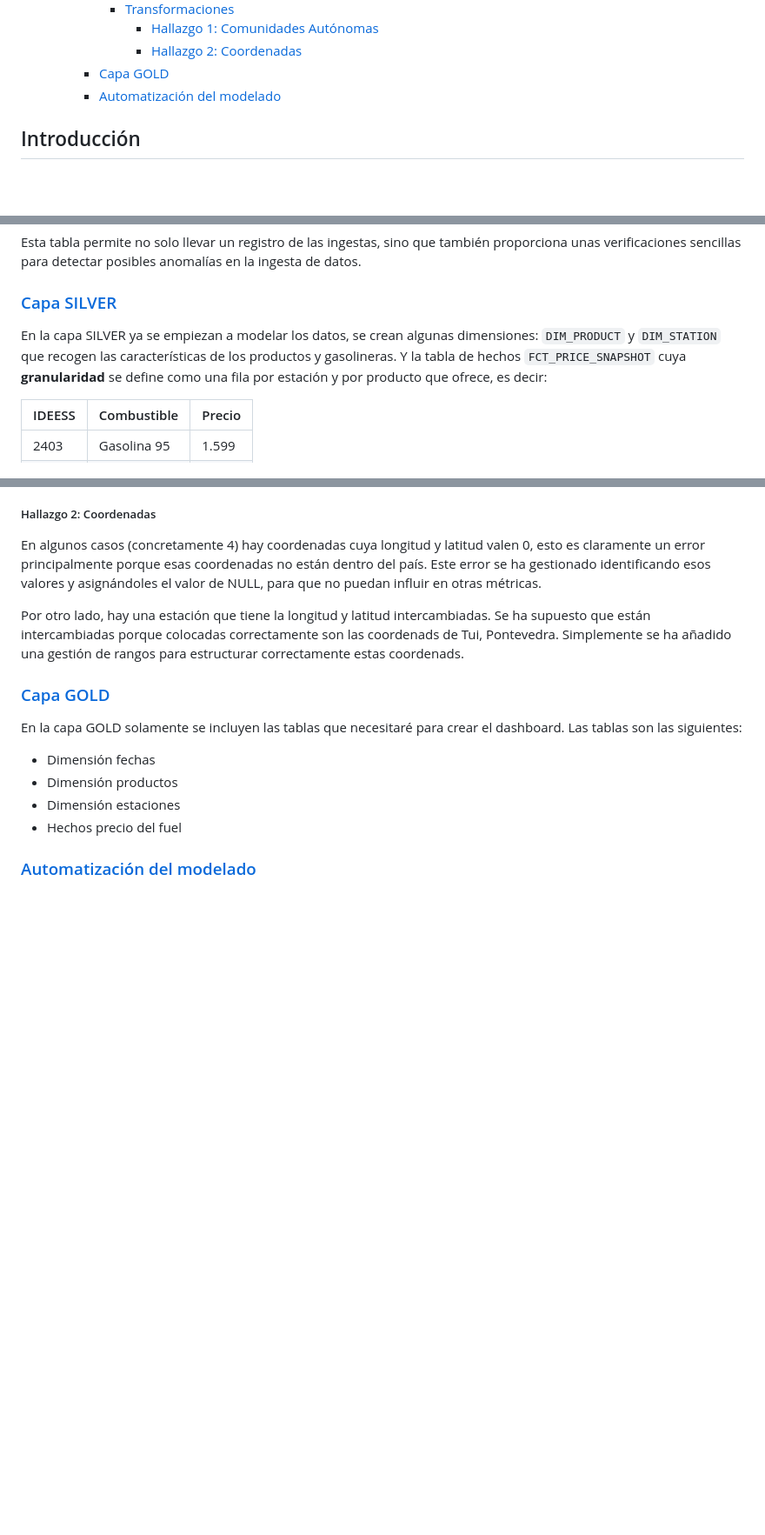
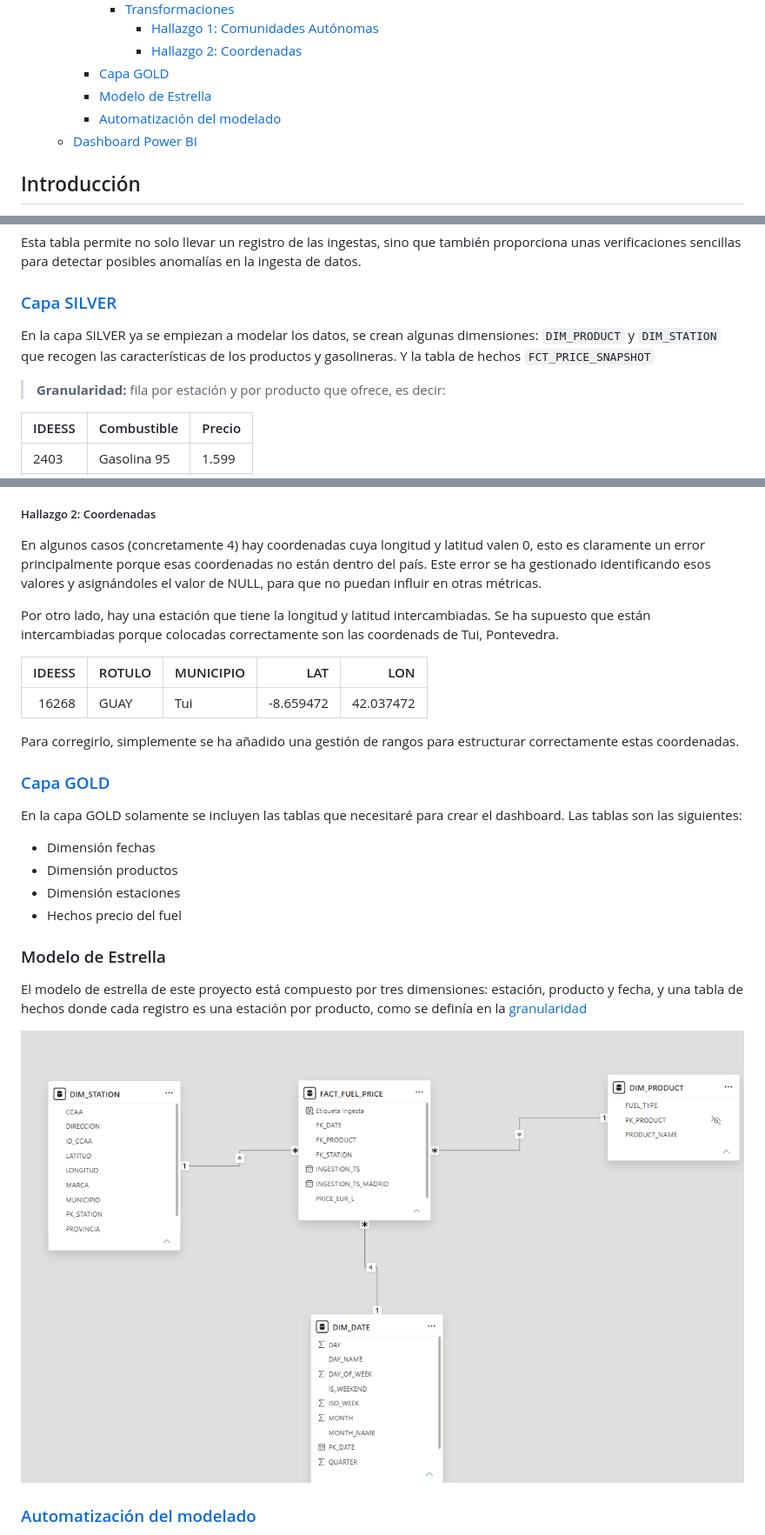
Before and after one commit to phuerta-indra/phuerta-p3-precios-carburantes, a Markdown page: README.md, 3 parts joined by grey strips. Shown at 87% size. GitHub-like rendering; pictures changed too: img/modelo-estrella.png (added); blank space fills up the shorter version.

Commit message:
documentación readme

```diff
--- a/README.md
+++ b/README.md
@@ -21,7 +21,9 @@
         - [Hallazgo 1: Comunidades Autónomas](#hallazgo-1-comunidades-autónomas)
         - [Hallazgo 2: Coordenadas](#hallazgo-2-coordenadas)
     - [Capa GOLD](#capa-gold)
+    - [Modelo de Estrella](#modelo-de-estrella)
     - [Automatización del modelado](#automatización-del-modelado)
+  - [Dashboard Power BI](#dashboard-power-bi)
 
 ## Introducción
 
@@ -120,7 +123,11 @@ Esta tabla permite no solo llevar un registro de las ingestas, sino que también
 
 ### [Capa SILVER](sql/silver/)
 
-En la capa SILVER ya se empiezan a modelar los datos, se crean algunas dimensiones: `DIM_PRODUCT` y `DIM_STATION` que recogen las características de los productos y gasolineras. Y la tabla de hechos `FCT_PRICE_SNAPSHOT` cuya **granularidad** se define como una fila por estación y por producto que ofrece, es decir:
+En la capa SILVER ya se empiezan a modelar los datos, se crean algunas dimensiones: `DIM_PRODUCT` y `DIM_STATION` que recogen las características de los productos y gasolineras. Y la tabla de hechos `FCT_PRICE_SNAPSHOT`
+
+<a id="granularidad"></a>
+
+> **Granularidad:** fila por estación y por producto que ofrece, es decir:
 
 | IDEESS | Combustible | Precio |
 | ------ | ----------- | ------ |
@@ -145,7 +152,13 @@ Para optimizar este pequeño déficit, se ha construido una tabla auxiliar con l
 
 En algunos casos (concretamente 4) hay coordenadas cuya longitud y latitud valen 0, esto es claramente un error principalmente porque esas coordenadas no están dentro del país. Este error se ha gestionado identificando esos valores y asignándoles el valor de NULL, para que no puedan influir en otras métricas.
 
-Por otro lado, hay una estación que tiene la longitud y latitud intercambiadas. Se ha supuesto que están intercambiadas porque colocadas correctamente son las coordenads de Tui, Pontevedra. Simplemente se ha añadido una gestión de rangos para estructurar correctamente estas coordenads.
+Por otro lado, hay una estación que tiene la longitud y latitud intercambiadas. Se ha supuesto que están intercambiadas porque colocadas correctamente son las coordenads de Tui, Pontevedra.
+
+| IDEESS | ROTULO | MUNICIPIO | LAT | LON |
+|---:|---|---|---:|---:|
+| 16268 | GUAY | Tui | -8.659472 | 42.037472 |
+
+Para corregirlo, simplemente se ha añadido una gestión de rangos para estructurar correctamente estas coordenadas.
 
 ### [Capa GOLD](sql/gold/)
 
@@ -156,6 +169,12 @@ En la capa GOLD solamente se incluyen las tablas que necesitaré para crear el d
 - Dimensión estaciones
 - Hechos precio del fuel
 
+### Modelo de Estrella
+
+El modelo de estrella de este proyecto está compuesto por tres dimensiones: estación, producto y fecha, y una tabla de hechos donde cada registro es una estación por producto, como se definía en la [granularidad](#granularidad)
+
+![Modelo Estrella](img/modelo-estrella.png)
+
 ### [Automatización del modelado](sql/tasks/)
 
 Para que las tablas de las capas SILVER y GOLD, se vayan actualizando a medida que se ingesten nuevos registros en la capa RAW se crearon un par de Tasks en Snowflake.
```
Also changed, not shown: other parts of README.md (+16 -3 lines), img/pbi1.png (added), img/pbi2.png (added), img/pbi3.png (added), img/pbi4.png (added).
